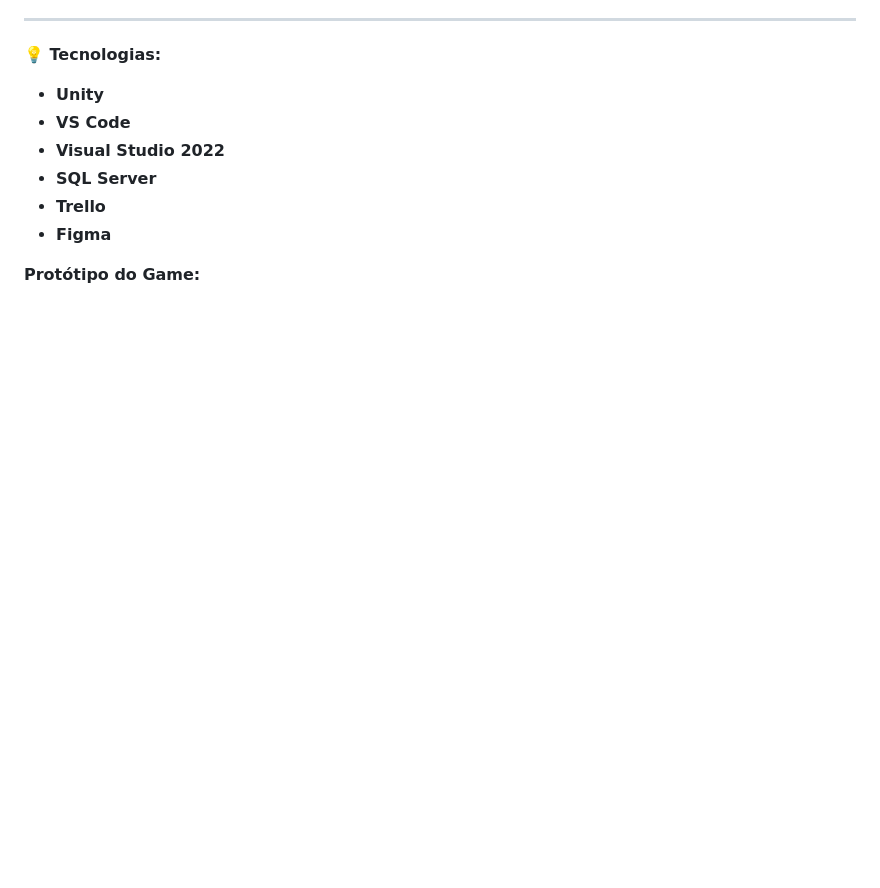
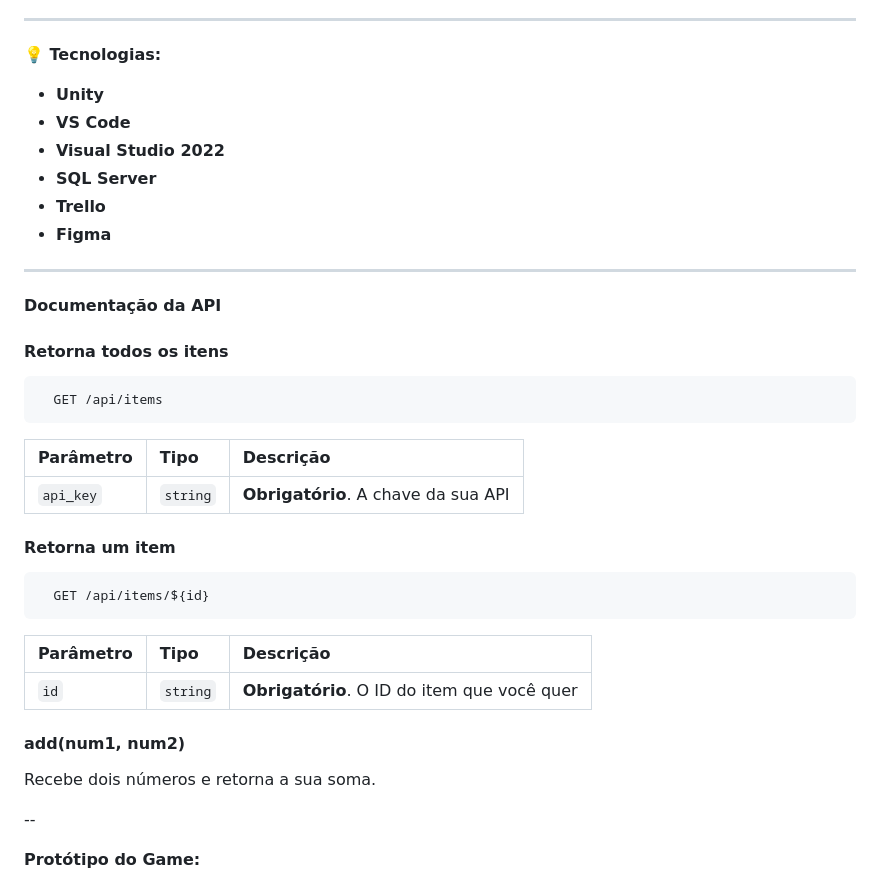
Before and after one commit to di0rio/Aquaguardians, a Markdown page: README.md, the part around one of its changes. GitHub-like rendering; blank space fills up the shorter version.

Commit message:
atualizando readme

````diff
--- a/README.md
+++ b/README.md
@@ -64,6 +76,37 @@ Aquaguardians é um projeto inovador que combina tecnologia e entretenimento par
 - **Figma**
 
 
+---
+
+**Documentação da API**
+
+#### Retorna todos os itens
+
+```http
+  GET /api/items
+```
+
+| Parâmetro   | Tipo       | Descrição                           |
+| :---------- | :--------- | :---------------------------------- |
+| `api_key` | `string` | **Obrigatório**. A chave da sua API |
+
+#### Retorna um item
+
+```http
+  GET /api/items/${id}
+```
+
+| Parâmetro   | Tipo       | Descrição                                   |
+| :---------- | :--------- | :------------------------------------------ |
+| `id`      | `string` | **Obrigatório**. O ID do item que você quer |
+
+#### add(num1, num2)
+
+Recebe dois números e retorna a sua soma.
+
+--
+
+
 **Protótipo do Game:**
 
 <center>
````
Also changed, not shown: other parts of README.md (+14 -0 lines).
